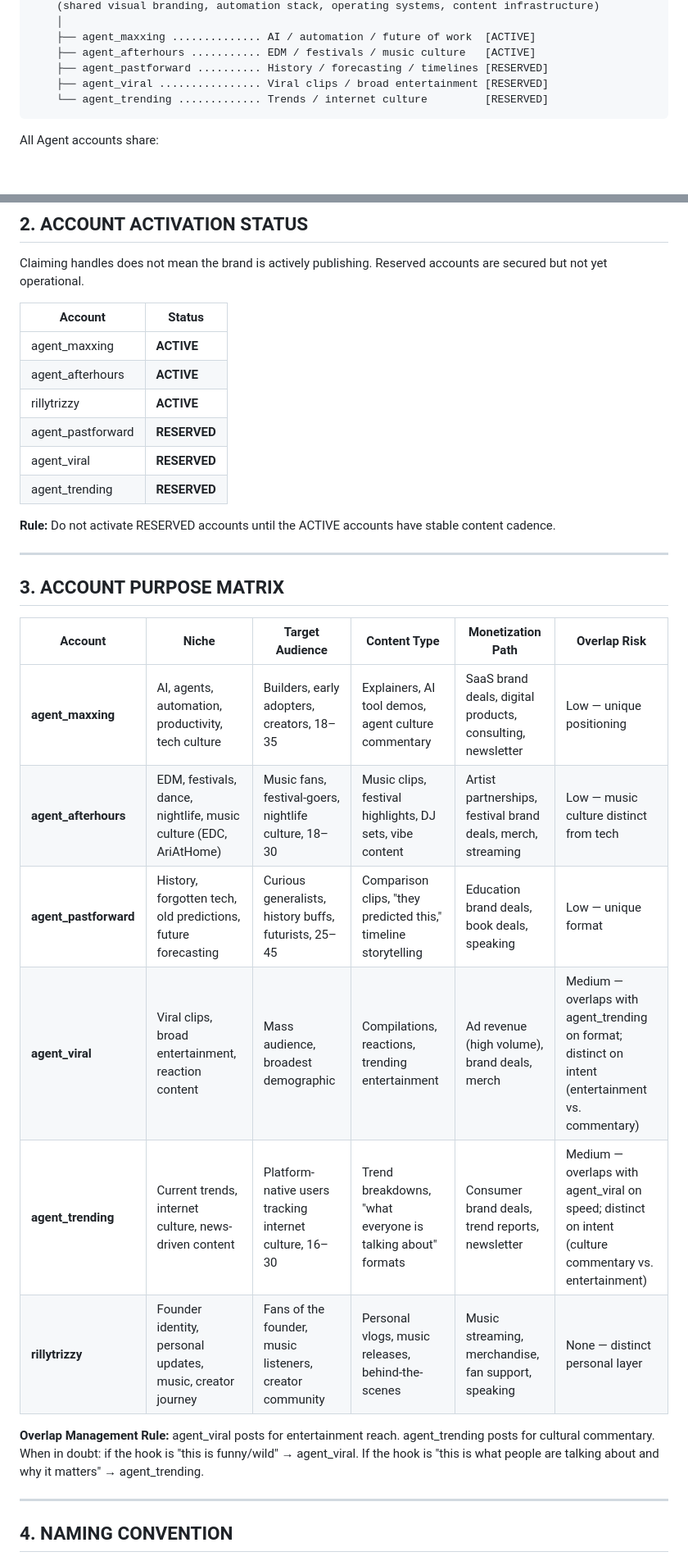
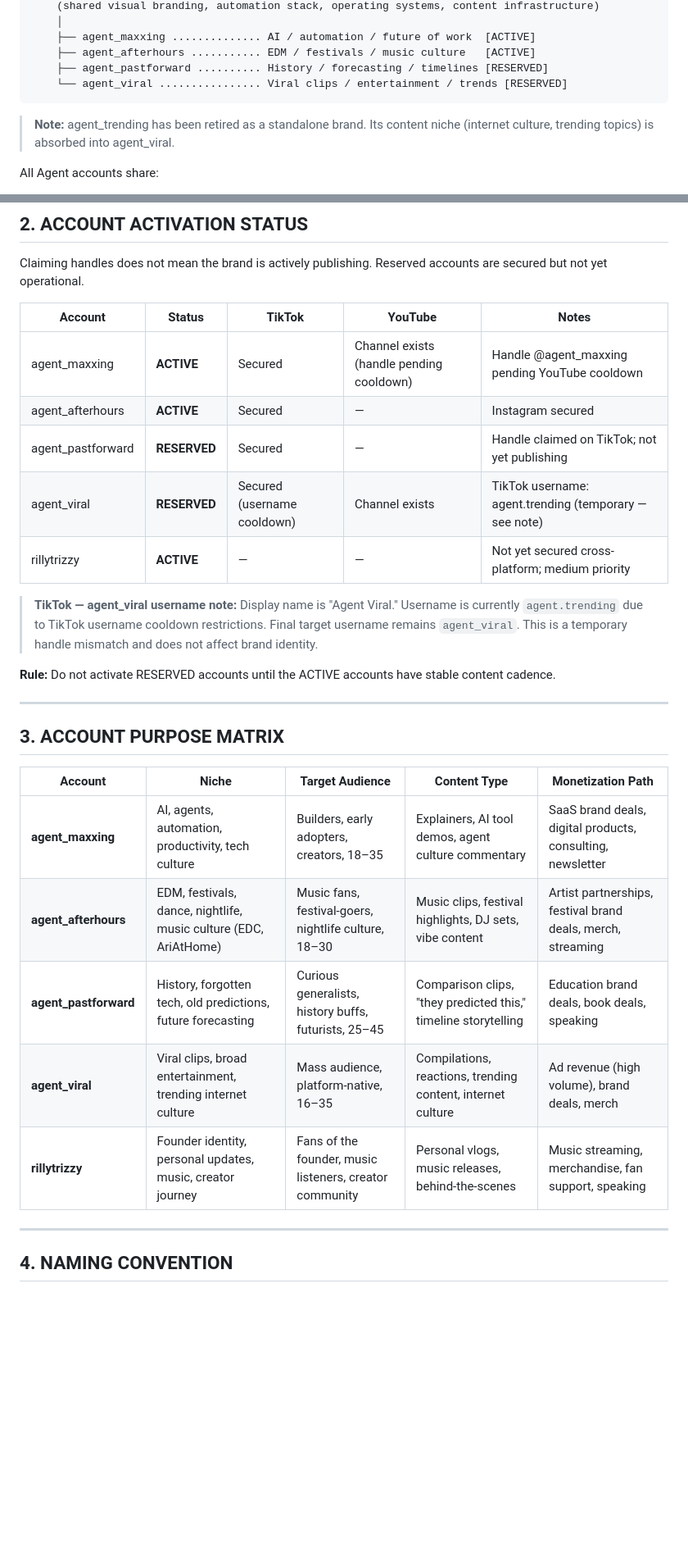
Before and after one commit to rillytrizzy/rillytrizzy, a Markdown page: BRAND_ARCHITECTURE.md, 2 parts joined by grey strips. Shown at 82% size. Drawn GitHub-style; blank space fills up the shorter version.

````diff
--- a/BRAND_ARCHITECTURE.md
+++ b/BRAND_ARCHITECTURE.md
@@ -30,9 +31,10 @@ RILLYTRIZZY — Founder Layer
     ├── agent_maxxing .............. AI / automation / future of work  [ACTIVE]
     ├── agent_afterhours ........... EDM / festivals / music culture   [ACTIVE]
     ├── agent_pastforward .......... History / forecasting / timelines [RESERVED]
-    ├── agent_viral ................ Viral clips / broad entertainment [RESERVED]
-    └── agent_trending ............. Trends / internet culture         [RESERVED]
+    └── agent_viral ................ Viral clips / entertainment / trends [RESERVED]
 ```
+
+> **Note:** agent_trending has been retired as a standalone brand. Its content niche (internet culture, trending topics) is absorbed into agent_viral.
 
 All Agent accounts share:
 - Visual branding system
@@ -48,14 +50,15 @@ While maintaining distinct content niches, target audiences, and monetization pa
 
 Claiming handles does not mean the brand is actively publishing. Reserved accounts are secured but not yet operational.
 
-| Account | Status |
-|---|---|
-| agent_maxxing | **ACTIVE** |
-| agent_afterhours | **ACTIVE** |
-| rillytrizzy | **ACTIVE** |
-| agent_pastforward | **RESERVED** |
-| agent_viral | **RESERVED** |
-| agent_trending | **RESERVED** |
+| Account | Status | TikTok | YouTube | Notes |
+|---|---|---|---|---|
+| agent_maxxing | **ACTIVE** | Secured | Channel exists (handle pending cooldown) | Handle @agent_maxxing pending YouTube cooldown |
+| agent_afterhours | **ACTIVE** | Secured | — | Instagram secured |
+| agent_pastforward | **RESERVED** | Secured | — | Handle claimed on TikTok; not yet publishing |
+| agent_viral | **RESERVED** | Secured (username cooldown) | Channel exists | TikTok username: agent.trending (temporary — see note) |
+| rillytrizzy | **ACTIVE** | — | — | Not yet secured cross-platform; medium priority |
+
+> **TikTok — agent_viral username note:** Display name is "Agent Viral." Username is currently `agent.trending` due to TikTok username cooldown restrictions. Final target username remains `agent_viral`. This is a temporary handle mismatch and does not affect brand identity.
 
 **Rule:** Do not activate RESERVED accounts until the ACTIVE accounts have stable content cadence.
 
@@ -63,17 +66,13 @@ Claiming handles does not mean the brand is actively publishing. Reserved accoun
 
 ## 3. ACCOUNT PURPOSE MATRIX
 
-| Account | Niche | Target Audience | Content Type | Monetization Path | Overlap Risk |
-|---|---|---|---|---|---|
-| **agent_maxxing** | AI, agents, automation, productivity, tech culture | Builders, early adopters, creators, 18–35 | Explainers, AI tool demos, agent culture commentary | SaaS brand deals, digital products, consulting, newsletter | Low — unique positioning |
-| **agent_afterhours** | EDM, festivals, dance, nightlife, music culture (EDC, AriAtHome) | Music fans, festival-goers, nightlife culture, 18–30 | Music clips, festival highlights, DJ sets, vibe content | Artist partnerships, festival brand deals, merch, streaming | Low — music culture distinct from tech |
-| **agent_pastforward** | History, forgotten tech, old predictions, future forecasting | Curious generalists, history buffs, futurists, 25–45 | Comparison clips, "they predicted this," timeline storytelling | Education brand deals, book deals, speaking | Low — unique format |
-| **agent_viral** | Viral clips, broad entertainment, reaction content | Mass audience, broadest demographic | Compilations, reactions, trending entertainment | Ad revenue (high volume), brand deals, merch | Medium — overlaps with agent_trending on format; distinct on intent (entertainment vs. commentary) |
-| **agent_trending** | Current trends, internet culture, news-driven content | Platform-native users tracking internet culture, 16–30 | Trend breakdowns, "what everyone is talking about" formats | Consumer brand deals, trend reports, newsletter | Medium — overlaps with agent_viral on speed; distinct on intent (culture commentary vs. entertainment) |
-| **rillytrizzy** | Founder identity, personal updates, music, creator journey | Fans of the founder, music listeners, creator community | Personal vlogs, music releases, behind-the-scenes | Music streaming, merchandise, fan support, speaking | None — distinct personal layer |
-
-**Overlap Management Rule:** agent_viral posts for entertainment reach. agent_trending posts for cultural commentary.
-When in doubt: if the hook is "this is funny/wild" → agent_viral. If the hook is "this is what people are talking about and why it matters" → agent_trending.
+| Account | Niche | Target Audience | Content Type | Monetization Path |
+|---|---|---|---|---|
+| **agent_maxxing** | AI, agents, automation, productivity, tech culture | Builders, early adopters, creators, 18–35 | Explainers, AI tool demos, agent culture commentary | SaaS brand deals, digital products, consulting, newsletter |
+| **agent_afterhours** | EDM, festivals, dance, nightlife, music culture (EDC, AriAtHome) | Music fans, festival-goers, nightlife culture, 18–30 | Music clips, festival highlights, DJ sets, vibe content | Artist partnerships, festival brand deals, merch, streaming |
+| **agent_pastforward** | History, forgotten tech, old predictions, future forecasting | Curious generalists, history buffs, futurists, 25–45 | Comparison clips, "they predicted this," timeline storytelling | Education brand deals, book deals, speaking |
+| **agent_viral** | Viral clips, broad entertainment, trending internet culture | Mass audience, platform-native, 16–35 | Compilations, reactions, trending content, internet culture | Ad revenue (high volume), brand deals, merch |
+| **rillytrizzy** | Founder identity, personal updates, music, creator journey | Fans of the founder, music listeners, creator community | Personal vlogs, music releases, behind-the-scenes | Music streaming, merchandise, fan support, speaking |
 
 ---
 
````
Also changed, not shown: other parts of BRAND_ARCHITECTURE.md (+121 -43 lines).
